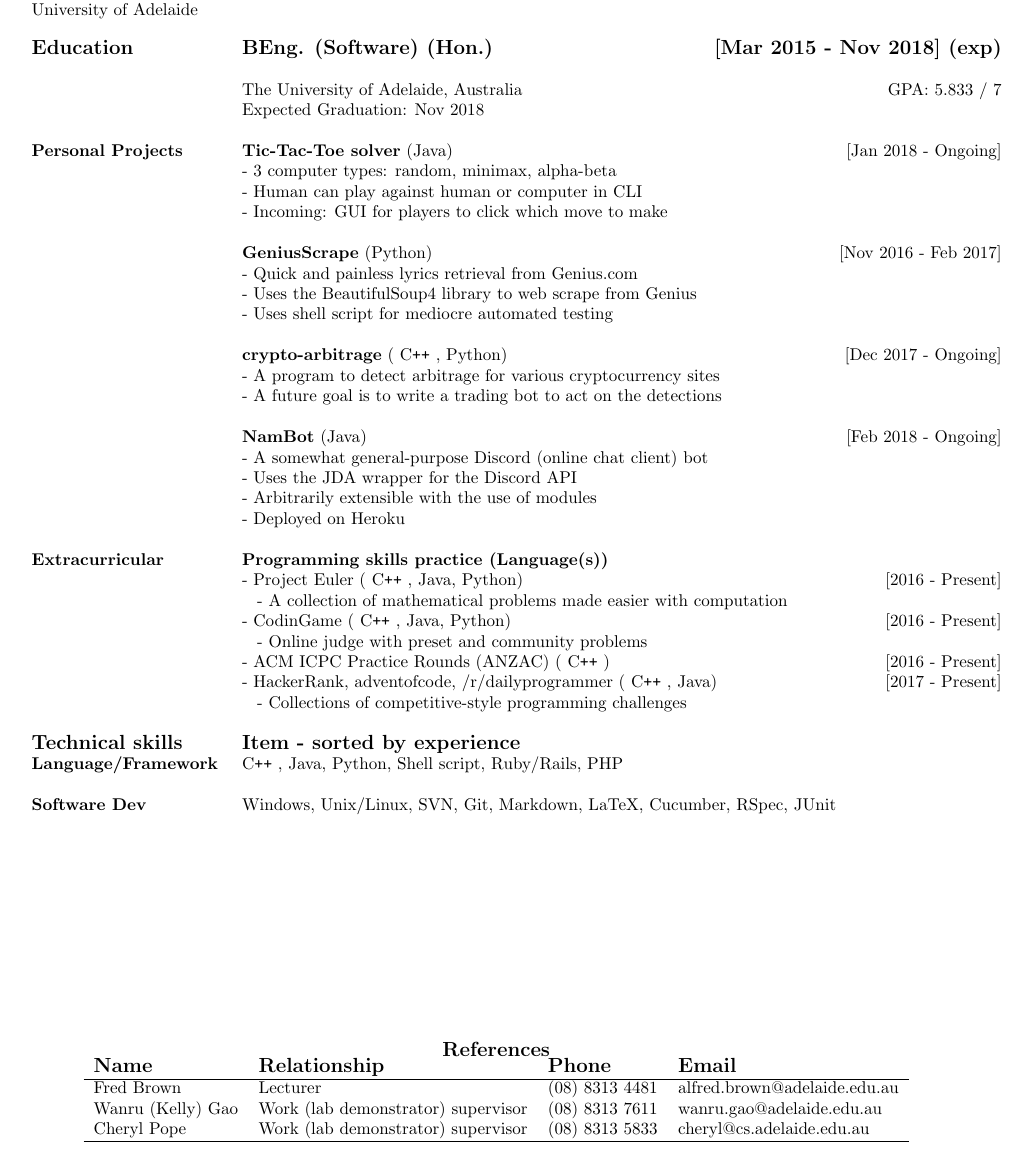
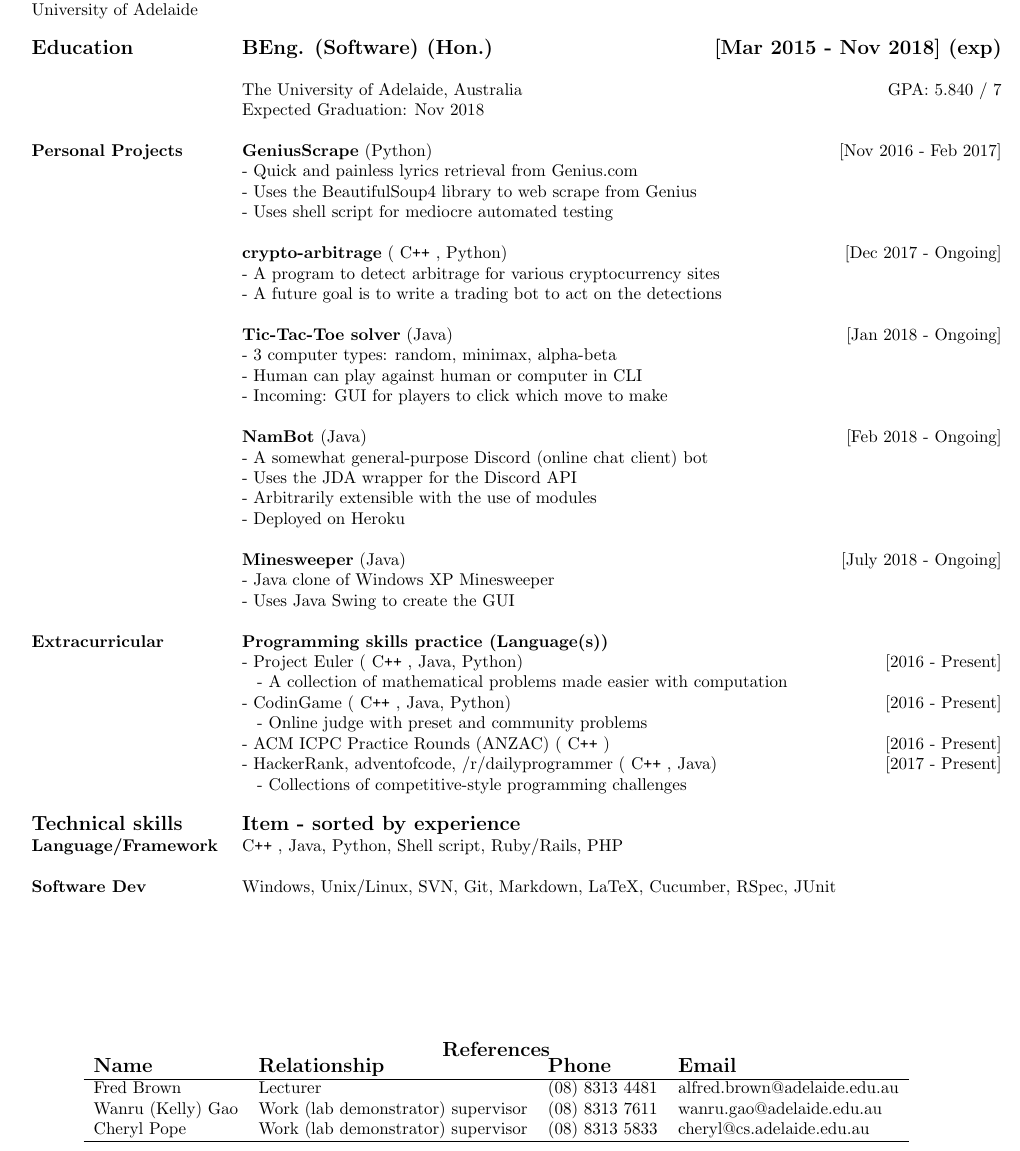
Before and after one commit to Namdrib/Resume, a LaTeX CV (denton_resume.tex): part of the page, cut so that both start at the same text. Compiled offline with pdfLaTeX.

Commit message:
Add Minesweeper

```diff
--- a/denton_resume.tex
+++ b/denton_resume.tex
@@ -61,18 +62,13 @@
 
 		& \\
 		% Section 1.1: Summary info of degree
-		& The University of Adelaide, Australia \hfill GPA: 5.833 / 7 \\
+		& The University of Adelaide, Australia \hfill GPA: 5.840 / 7 \\
 		& Expected Graduation: Nov 2018 \\
 
 		& \\
 		% Section 2: Informal? education and other stuff
 		% Section 2.1: Personal projects
 		\multirow{1}{*}{\textbf{Personal Projects}}
-		& \textbf{Tic-Tac-Toe solver} (Java) \hfill [Jan 2018 - Ongoing] \\
-		& - 3 computer types: random, minimax, alpha-beta \\
-		& - Human can play against human or computer in CLI \\
-		& - Incoming: GUI for players to click which move to make \\
-		& \\
 %		& \textbf{name-sex-guessing} C++ \hfill [Nov 2016 - Ongoing] \\
 %		& - Neural network and/or DTL to examine features of a name \\
 %		& - Given new names, tries to determine whether each name is male or female \\
@@ -90,11 +86,20 @@
 		& - A program to detect arbitrage for various cryptocurrency sites \\
 		& - A future goal is to write a trading bot to act on the detections \\
 		& \\
+		& \textbf{Tic-Tac-Toe solver} (Java) \hfill [Jan 2018 - Ongoing] \\
+		& - 3 computer types: random, minimax, alpha-beta \\
+		& - Human can play against human or computer in CLI \\
+		& - Incoming: GUI for players to click which move to make \\
+		& \\
 		& \textbf{NamBot} (Java) \hfill [Feb 2018 - Ongoing] \\
 		& - A somewhat general-purpose Discord (online chat client) bot \\
 		& - Uses the JDA wrapper for the Discord API \\
 		& - Arbitrarily extensible with the use of modules \\
 		& - Deployed on Heroku \\
+		& \\
+		& \textbf{Minesweeper} (Java) \hfill [July 2018 - Ongoing] \\
+		& - Java clone of Windows XP Minesweeper \\
+		& - Uses Java Swing to create the GUI \\
 
 		& \\
 		% Section 2.3: Extracurricular activities
```
Also changed, not shown: README.md, denton_resume.pdf, denton_resume.tex (1 more changed lines).
